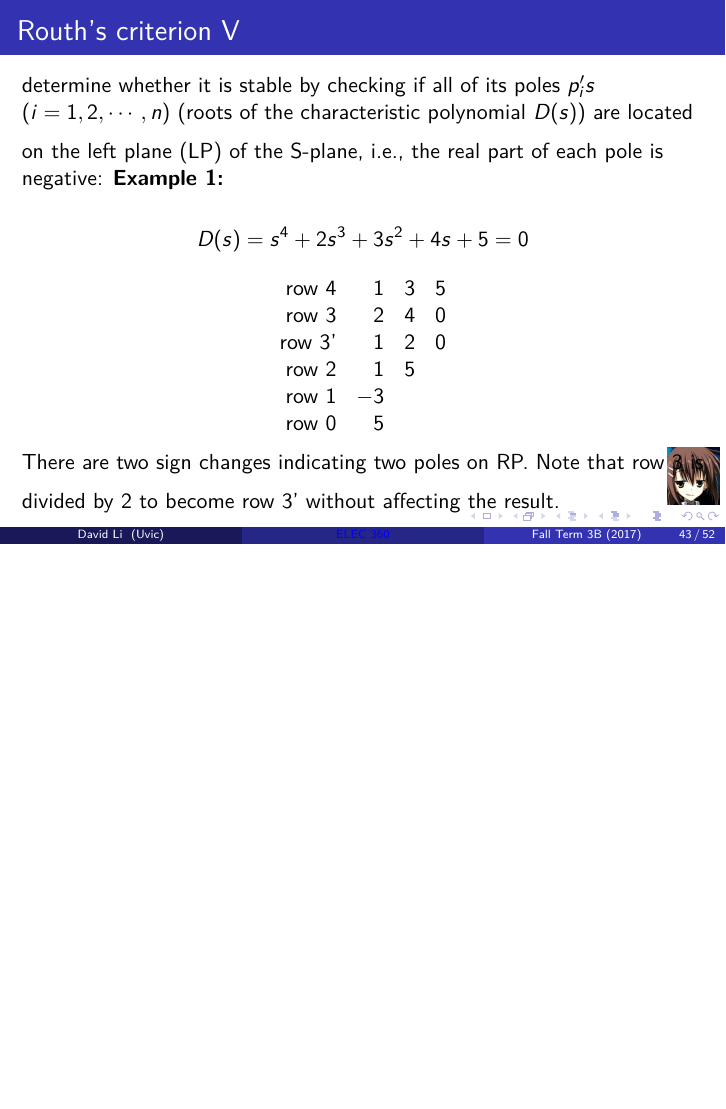
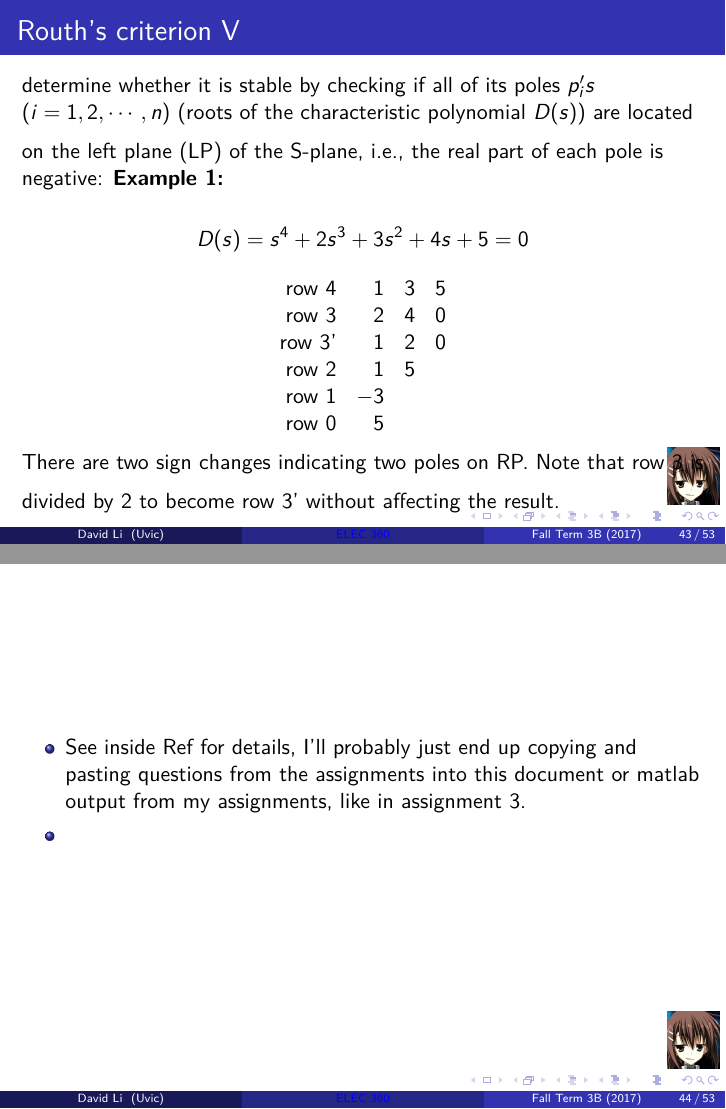
Before and after one commit to FriendlyUser/ELEC360, LaTeX slides (Notes/ELEC360Notes.tex): page 43 of 52 before the commit and pages 43 and 44 of 53 after it, the two joined at a grey line, the shorter picture padded with empty space. Compiled offline with pdfLaTeX.

Commit message:
Attempting to modify notes, would be better to simplify import content from assignments and copy existing latex files off the internet if possible

```diff
--- a/Notes/ELEC360Notes.tex
+++ b/Notes/ELEC360Notes.tex
@@ -683,6 +683,12 @@ There are two sign changes indicating two poles on RP. Note that row 3 is divide
 by 2 to become row 3' without affecting the result.
 %\end{exampleblock}
 \end{frame}
+\begin{frame}
+ \begin{itemize}
+ 	\item See inside Ref for details, I'll probably just end up copying and pasting questions from the assignments into this document or matlab output from my assignments, like in assignment 3.
+ 	\item
+ \end{itemize}
+\end{frame}
 %---------------------------------------------------------
 % Back Matter
 \section{Back Matter}
```
Also changed, not shown: 3 other files.
